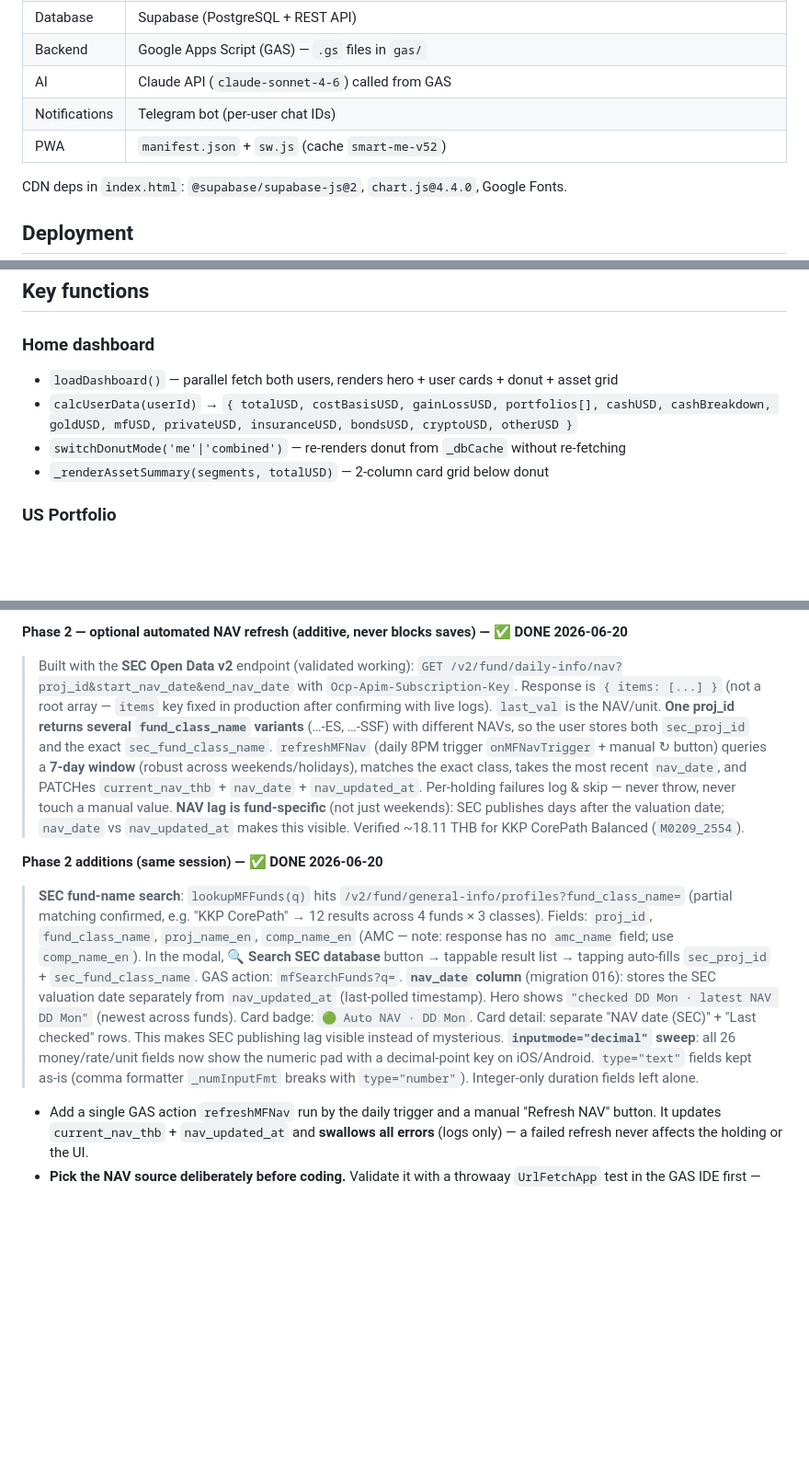
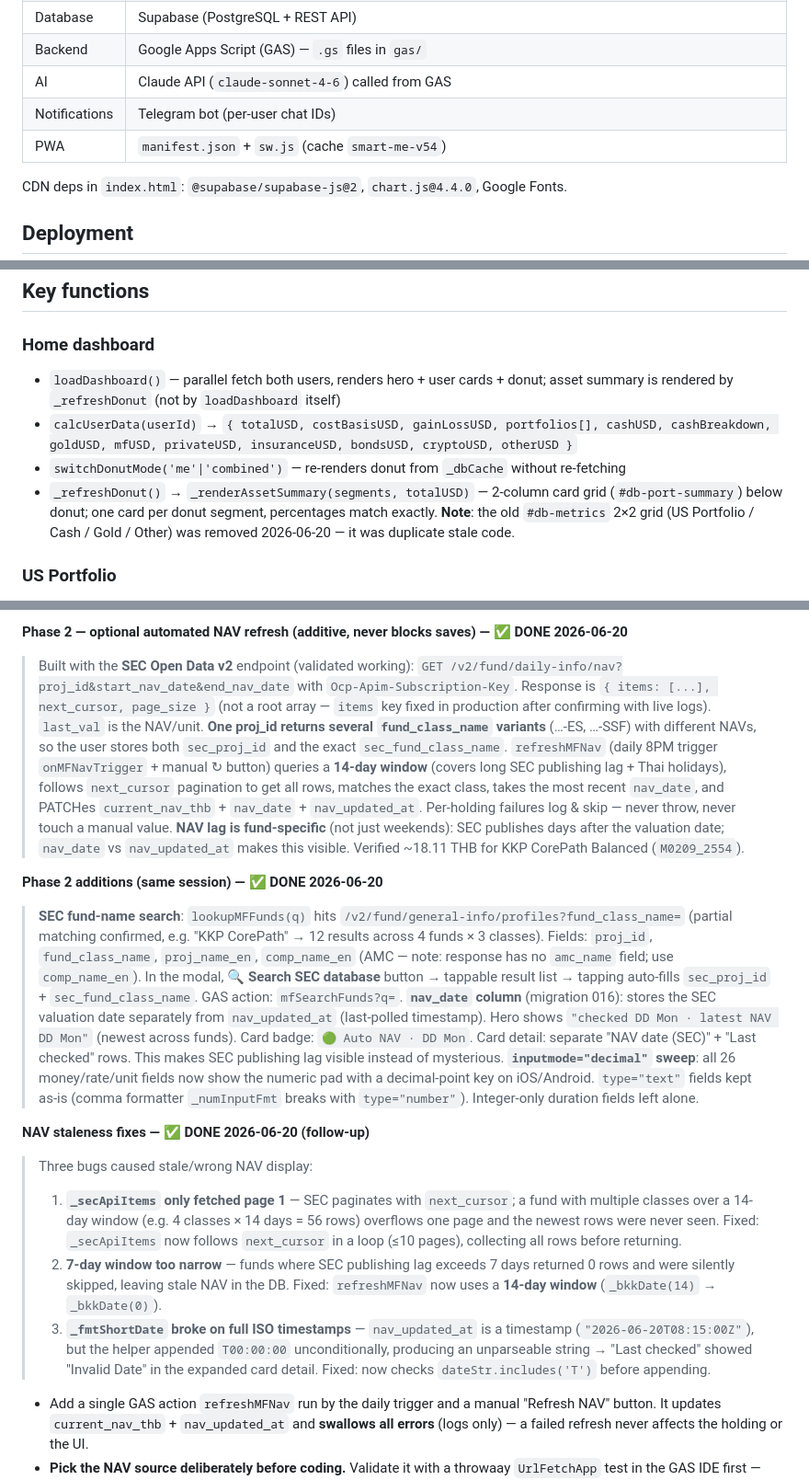
Before and after one commit to chanikacptk/asset-tracker, a Markdown page: CLAUDE.md, 3 parts joined by grey strips. Shown at 92% size. Rendered like a GitHub page; blank space fills up the shorter version.

Commit message:
docs: update CLAUDE.md for 2026-06-20 follow-up session
- Home: document removal of duplicate #db-metrics 2×2 card grid
- MF NAV: document 3 staleness fixes (pagination, 14-day window, _fmtShortDate timestamp)
- SW cache version bump to v54

Co-Authored-By: Claude Sonnet 4.6 <noreply@anthropic.com>

```diff
--- a/CLAUDE.md
+++ b/CLAUDE.md
@@ -22,7 +22,7 @@ A personal finance PWA for 2 users (partners). Tracks US stocks/ETFs, gold, cash
 | Backend | Google Apps Script (GAS) — `.gs` files in `gas/` |
 | AI | Claude API (`claude-sonnet-4-6`) called from GAS |
 | Notifications | Telegram bot (per-user chat IDs) |
-| PWA | `manifest.json` + `sw.js` (cache `smart-me-v52`) |
+| PWA | `manifest.json` + `sw.js` (cache `smart-me-v54`) |
 
 CDN deps in `index.html`: `@supabase/supabase-js@2`, `chart.js@4.4.0`, Google Fonts.
 
@@ -282,10 +282,10 @@ Nav highlight logic:
 ## Key functions
 
 ### Home dashboard
-- `loadDashboard()` — parallel fetch both users, renders hero + user cards + donut + asset grid
+- `loadDashboard()` — parallel fetch both users, renders hero + user cards + donut; asset summary is rendered by `_refreshDonut` (not by `loadDashboard` itself)
 - `calcUserData(userId)` → `{ totalUSD, costBasisUSD, gainLossUSD, portfolios[], cashUSD, cashBreakdown, goldUSD, mfUSD, privateUSD, insuranceUSD, bondsUSD, cryptoUSD, otherUSD }`
 - `switchDonutMode('me'|'combined')` — re-renders donut from `_dbCache` without re-fetching
-- `_renderAssetSummary(segments, totalUSD)` — 2-column card grid below donut
+- `_refreshDonut()` → `_renderAssetSummary(segments, totalUSD)` — 2-column card grid (`#db-port-summary`) below donut; one card per donut segment, percentages match exactly. **Note**: the old `#db-metrics` 2×2 grid (US Portfolio / Cash / Gold / Other) was removed 2026-06-20 — it was duplicate stale code.
 
 ### US Portfolio
 - `loadUSPortfolio()` — builds tabs + calls `_computeUSCombinedMetrics` and `loadPortfolioTab` in parallel
@@ -431,12 +431,18 @@ Treat MF like the bond/private pages — the user owns the numbers; automation i
 4. Result: fully working MF tracking with zero error surface, because nothing leaves the browser except Supabase writes.
 
 **Phase 2 — optional automated NAV refresh (additive, never blocks saves) — ✅ DONE 2026-06-20**
-> Built with the **SEC Open Data v2** endpoint (validated working): `GET /v2/fund/daily-info/nav?proj_id&start_nav_date&end_nav_date` with `Ocp-Apim-Subscription-Key`. Response is `{ items: [...] }` (not a root array — `items` key fixed in production after confirming with live logs). `last_val` is the NAV/unit. **One proj_id returns several `fund_class_name` variants** (…-ES, …-SSF) with different NAVs, so the user stores both `sec_proj_id` and the exact `sec_fund_class_name`. `refreshMFNav` (daily 8PM trigger `onMFNavTrigger` + manual ↻ button) queries a **7-day window** (robust across weekends/holidays), matches the exact class, takes the most recent `nav_date`, and PATCHes `current_nav_thb` + `nav_date` + `nav_updated_at`. Per-holding failures log & skip — never throw, never touch a manual value. **NAV lag is fund-specific** (not just weekends): SEC publishes days after the valuation date; `nav_date` vs `nav_updated_at` makes this visible. Verified ~18.11 THB for KKP CorePath Balanced (`M0209_2554`).
+> Built with the **SEC Open Data v2** endpoint (validated working): `GET /v2/fund/daily-info/nav?proj_id&start_nav_date&end_nav_date` with `Ocp-Apim-Subscription-Key`. Response is `{ items: [...], next_cursor, page_size }` (not a root array — `items` key fixed in production after confirming with live logs). `last_val` is the NAV/unit. **One proj_id returns several `fund_class_name` variants** (…-ES, …-SSF) with different NAVs, so the user stores both `sec_proj_id` and the exact `sec_fund_class_name`. `refreshMFNav` (daily 8PM trigger `onMFNavTrigger` + manual ↻ button) queries a **14-day window** (covers long SEC publishing lag + Thai holidays), follows `next_cursor` pagination to get all rows, matches the exact class, takes the most recent `nav_date`, and PATCHes `current_nav_thb` + `nav_date` + `nav_updated_at`. Per-holding failures log & skip — never throw, never touch a manual value. **NAV lag is fund-specific** (not just weekends): SEC publishes days after the valuation date; `nav_date` vs `nav_updated_at` makes this visible. Verified ~18.11 THB for KKP CorePath Balanced (`M0209_2554`).
 
 **Phase 2 additions (same session) — ✅ DONE 2026-06-20**
 > **SEC fund-name search**: `lookupMFFunds(q)` hits `/v2/fund/general-info/profiles?fund_class_name=` (partial matching confirmed, e.g. "KKP CorePath" → 12 results across 4 funds × 3 classes). Fields: `proj_id`, `fund_class_name`, `proj_name_en`, `comp_name_en` (AMC — note: response has no `amc_name` field; use `comp_name_en`). In the modal, **🔍 Search SEC database** button → tappable result list → tapping auto-fills `sec_proj_id` + `sec_fund_class_name`. GAS action: `mfSearchFunds?q=`.
 > **`nav_date` column** (migration 016): stores the SEC valuation date separately from `nav_updated_at` (last-polled timestamp). Hero shows `"checked DD Mon · latest NAV DD Mon"` (newest across funds). Card badge: `🟢 Auto NAV · DD Mon`. Card detail: separate "NAV date (SEC)" + "Last checked" rows. This makes SEC publishing lag visible instead of mysterious.
 > **`inputmode="decimal"` sweep**: all 26 money/rate/unit fields now show the numeric pad with a decimal-point key on iOS/Android. `type="text"` fields kept as-is (comma formatter `_numInputFmt` breaks with `type="number"`). Integer-only duration fields left alone.
+
+**NAV staleness fixes — ✅ DONE 2026-06-20 (follow-up)**
+> Three bugs caused stale/wrong NAV display:
+> 1. **`_secApiItems` only fetched page 1** — SEC paginates with `next_cursor`; a fund with multiple classes over a 14-day window (e.g. 4 classes × 14 days = 56 rows) overflows one page and the newest rows were never seen. Fixed: `_secApiItems` now follows `next_cursor` in a loop (≤10 pages), collecting all rows before returning.
+> 2. **7-day window too narrow** — funds where SEC publishing lag exceeds 7 days returned 0 rows and were silently skipped, leaving stale NAV in the DB. Fixed: `refreshMFNav` now uses a **14-day window** (`_bkkDate(14)` → `_bkkDate(0)`).
+> 3. **`_fmtShortDate` broke on full ISO timestamps** — `nav_updated_at` is a timestamp (`"2026-06-20T08:15:00Z"`), but the helper appended `T00:00:00` unconditionally, producing an unparseable string → "Last checked" showed "Invalid Date" in the expanded card detail. Fixed: now checks `dateStr.includes('T')` before appending.
 
 - Add a single GAS action `refreshMFNav` run by the daily trigger and a manual "Refresh NAV" button. It updates `current_nav_thb` + `nav_updated_at` and **swallows all errors** (logs only) — a failed refresh never affects the holding or the UI.
 - **Pick the NAV source deliberately before coding.** Validate it with a throwaay `UrlFetchApp` test in the GAS IDE first — confirm it returns JSON (not client-rendered HTML) and isn't IP-blocked from Google's servers. Candidates, in rough order of reliability:
```
Also changed, not shown: other parts of CLAUDE.md (+2 -2 lines).
